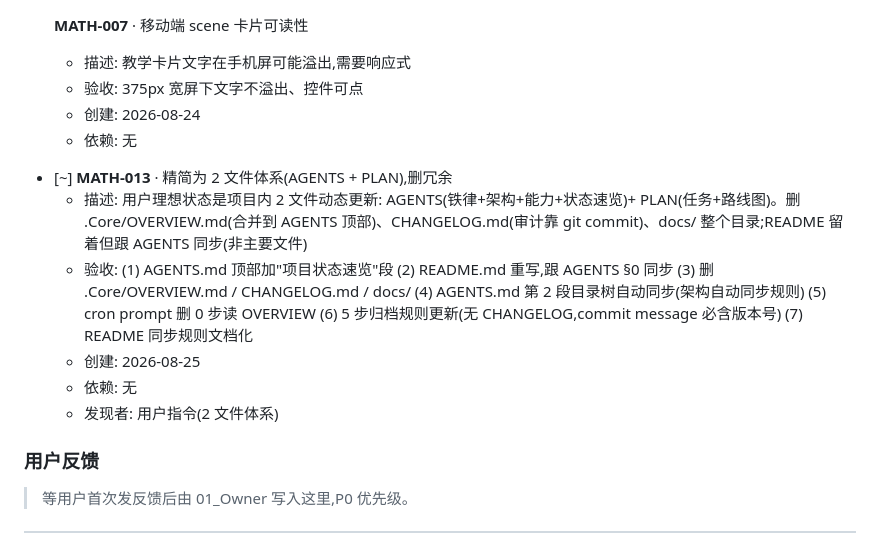
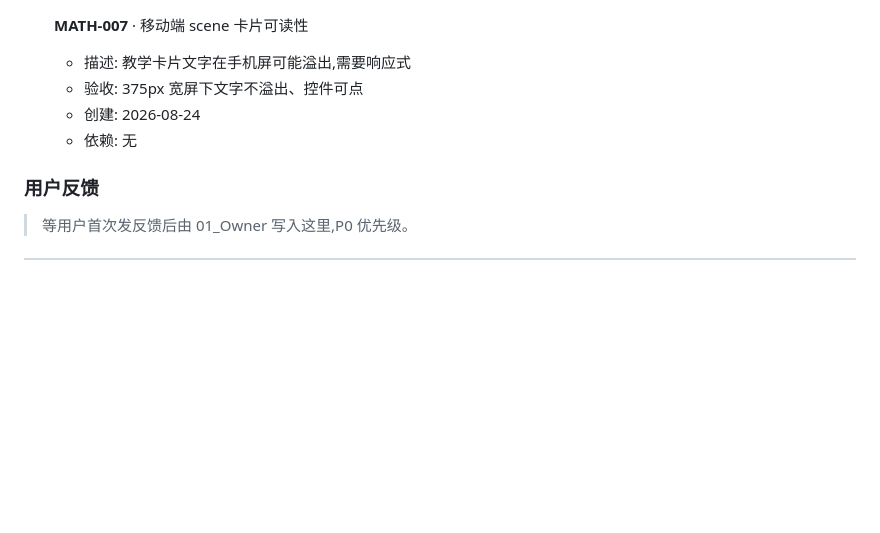
Before and after one commit to 1500385678/MathematicsWeb, a Markdown page: PLAN.md, the part around the change. Drawn GitHub-style; blank space fills up the shorter version.

Commit message:
docs: v0.6.13 · 5 步归档第 5 步(PLAN 删 MATH-013 + MEMORY 简记)

```diff
--- a/PLAN.md
+++ b/PLAN.md
@@ -207,13 +207,6 @@
   - 创建: 2026-08-24
   - 依赖: 无
 
-- [~] **MATH-013** · 精简为 2 文件体系(AGENTS + PLAN),删冗余
-  - 描述: 用户理想状态是项目内 2 文件动态更新: AGENTS(铁律+架构+能力+状态速览)+ PLAN(任务+路线图)。删 .Core/OVERVIEW.md(合并到 AGENTS 顶部)、CHANGELOG.md(审计靠 git commit)、docs/ 整个目录;README 留着但跟 AGENTS 同步(非主要文件)
-  - 验收: (1) AGENTS.md 顶部加"项目状态速览"段 (2) README.md 重写,跟 AGENTS §0 同步 (3) 删 .Core/OVERVIEW.md / CHANGELOG.md / docs/ (4) AGENTS.md 第 2 段目录树自动同步(架构自动同步规则) (5) cron prompt 删 0 步读 OVERVIEW (6) 5 步归档规则更新(无 CHANGELOG,commit message 必含版本号) (7) README 同步规则文档化
-  - 创建: 2026-08-25
-  - 依赖: 无
-  - 发现者: 用户指令(2 文件体系)
-
 ### 用户反馈
 
 > 等用户首次发反馈后由 01_Owner 写入这里,P0 优先级。
```
